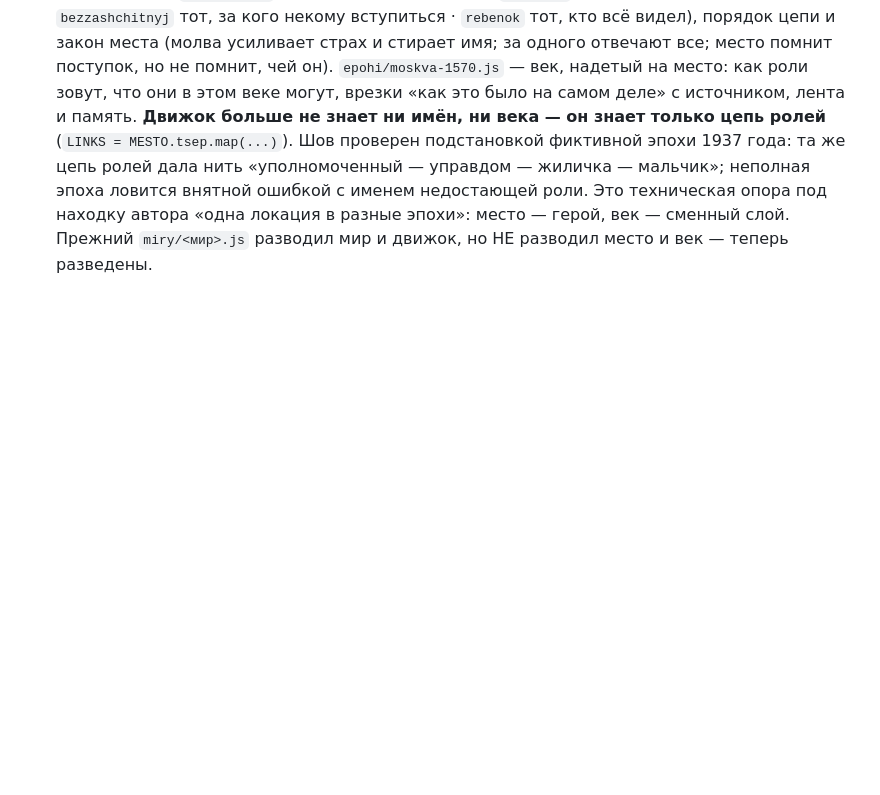
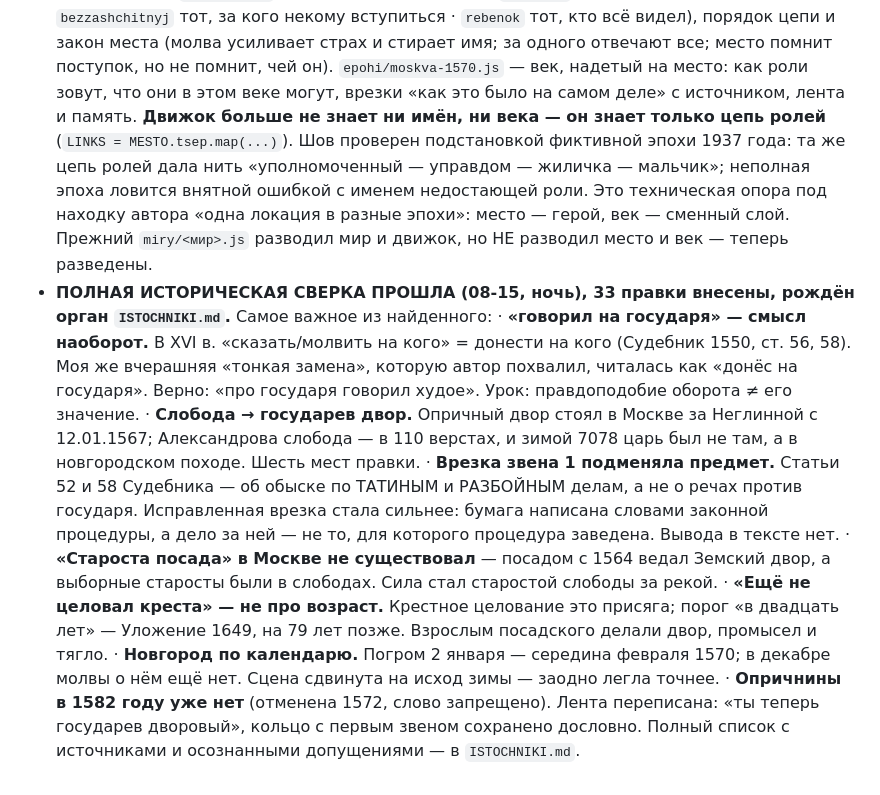
Before and after one commit to PanarinI/zhivite-kak-hotite, a Markdown page: DECISIONS.md, the part around the change. Rendered like a GitHub page; blank space fills up the shorter version.

```diff
--- a/DECISIONS.md
+++ b/DECISIONS.md
@@ -585,3 +585,22 @@ Talk of the Town — предания искажаются при передач
   управдом — жиличка — мальчик»; неполная эпоха ловится внятной ошибкой с именем недостающей роли.
   Это техническая опора под находку автора «одна локация в разные эпохи»: место — герой, век — сменный
   слой. Прежний `miry/<мир>.js` разводил мир и движок, но НЕ разводил место и век — теперь разведены.
+- **ПОЛНАЯ ИСТОРИЧЕСКАЯ СВЕРКА ПРОШЛА (08-15, ночь), 33 правки внесены, рождён орган `ISTOCHNIKI.md`.**
+  Самое важное из найденного:
+  · **«говорил на государя» — смысл наоборот.** В XVI в. «сказать/молвить на кого» = донести на кого
+    (Судебник 1550, ст. 56, 58). Моя же вчерашняя «тонкая замена», которую автор похвалил, читалась как
+    «донёс на государя». Верно: «про государя говорил худое». Урок: правдоподобие оборота ≠ его значение.
+  · **Слобода → государев двор.** Опричный двор стоял в Москве за Неглинной с 12.01.1567; Александрова
+    слобода — в 110 верстах, и зимой 7078 царь был не там, а в новгородском походе. Шесть мест правки.
+  · **Врезка звена 1 подменяла предмет.** Статьи 52 и 58 Судебника — об обыске по ТАТИНЫМ и РАЗБОЙНЫМ
+    делам, а не о речах против государя. Исправленная врезка стала сильнее: бумага написана словами
+    законной процедуры, а дело за ней — не то, для которого процедура заведена. Вывода в тексте нет.
+  · **«Староста посада» в Москве не существовал** — посадом с 1564 ведал Земский двор, а выборные
+    старосты были в слободах. Сила стал старостой слободы за рекой.
+  · **«Ещё не целовал креста» — не про возраст.** Крестное целование это присяга; порог «в двадцать
+    лет» — Уложение 1649, на 79 лет позже. Взрослым посадского делали двор, промысел и тягло.
+  · **Новгород по календарю.** Погром 2 января — середина февраля 1570; в декабре молвы о нём ещё нет.
+    Сцена сдвинута на исход зимы — заодно легла точнее.
+  · **Опричнины в 1582 году уже нет** (отменена 1572, слово запрещено). Лента переписана: «ты теперь
+    государев дворовый», кольцо с первым звеном сохранено дословно.
+  Полный список с источниками и осознанными допущениями — в `ISTOCHNIKI.md`.
```
Also changed, not shown: ISTOCHNIKI.md (added, +218 -0 lines), STATE.md (+3 -1 lines).
